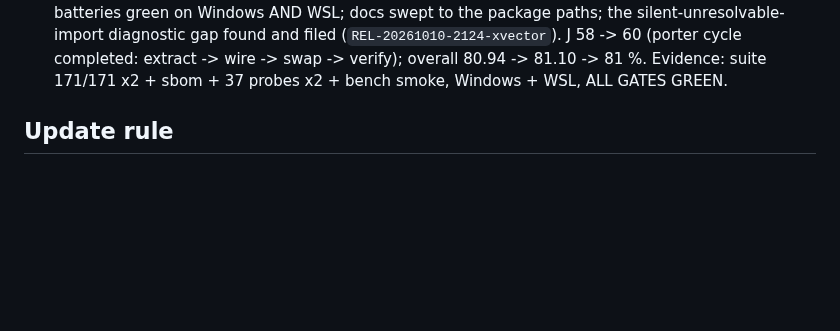
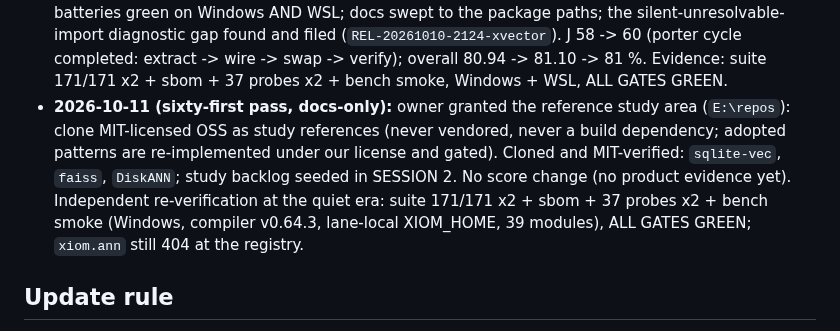
Before and after one commit to xiom-projects/xiom-xvector, a Markdown page: docs/PRODUCTION-READINESS.md, the part around the change. Drawn GitHub-style; blank space fills up the shorter version.

```diff
--- a/docs/PRODUCTION-READINESS.md
+++ b/docs/PRODUCTION-READINESS.md
@@ -810,6 +810,15 @@ extraction with the packages lane.
   completed: extract -> wire -> swap -> verify); overall 80.94 -> 81.10
   -> 81 %. Evidence: suite 171/171 x2 + sbom + 37 probes x2 + bench
   smoke, Windows + WSL, ALL GATES GREEN.
+- **2026-10-11 (sixty-first pass, docs-only):** owner granted the
+  reference study area (`E:\repos`): clone MIT-licensed OSS as study
+  references (never vendored, never a build dependency; adopted patterns
+  are re-implemented under our license and gated). Cloned and
+  MIT-verified: `sqlite-vec`, `faiss`, `DiskANN`; study backlog seeded in
+  SESSION 2. No score change (no product evidence yet). Independent
+  re-verification at the quiet era: suite 171/171 x2 + sbom + 37 probes
+  x2 + bench smoke (Windows, compiler v0.64.3, lane-local XIOM_HOME, 39
+  modules), ALL GATES GREEN; `xiom.ann` still 404 at the registry.
 
 ## Update rule
 
```
Also changed, not shown: SESSION.md (+18 -0 lines).
